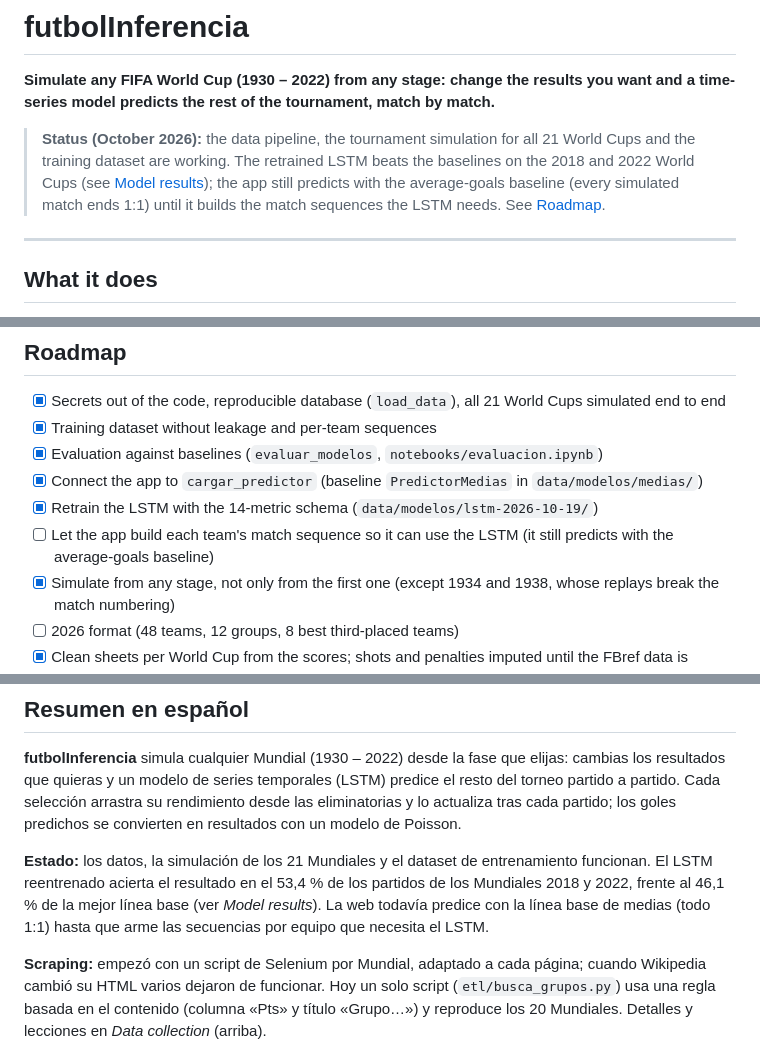
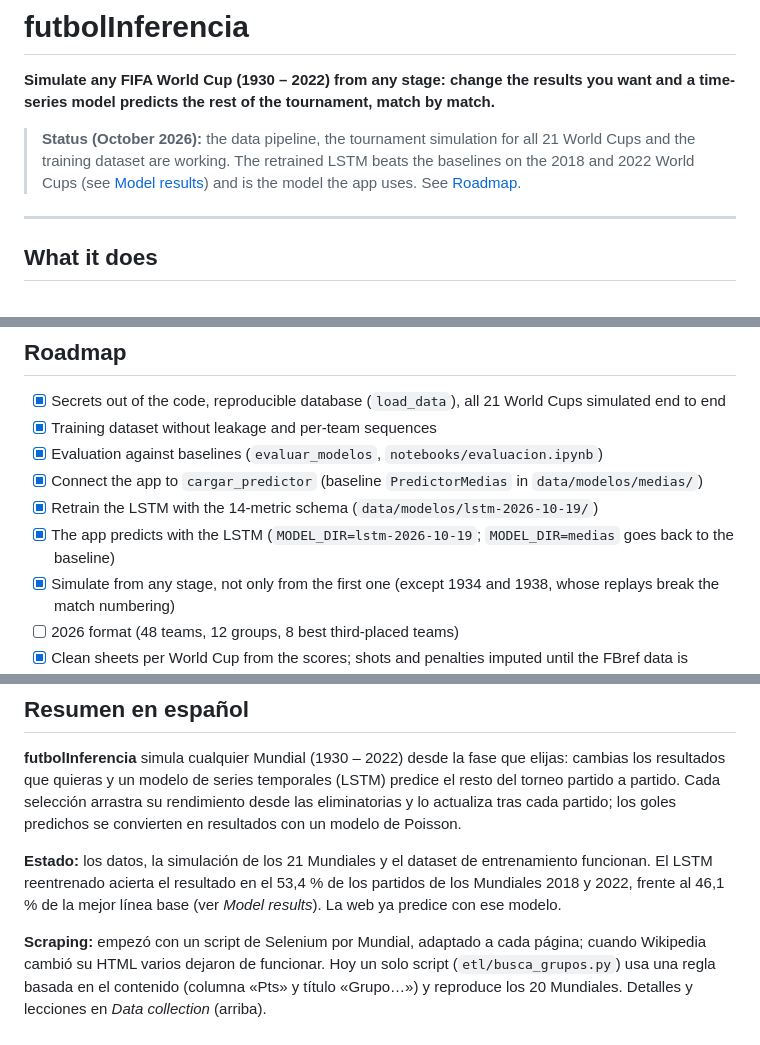
Before and after one commit to Kozuki-4i-9/futbolInferencia, a Markdown page: README.md, 3 parts joined by grey strips. GitHub-like rendering.

Commit message:
docs: la app usa el LSTM
Co-Authored-By: Claude Opus 5.5 <noreply@anthropic.com>

```diff
--- a/README.md
+++ b/README.md
@@ -5,7 +5,7 @@
 <!-- TODO (Phase 5): 15-second GIF of the "what if…?" mode, e.g. ![demo](docs/demo.gif) -->
 
 
-> **Status (October 2026):** the data pipeline, the tournament simulation for all 21 World Cups and the training dataset are working. The retrained LSTM beats the baselines on the 2018 and 2022 World Cups (see [Model results](#model-results)); the app still predicts with the average-goals baseline (every simulated match ends 1:1) until it builds the match sequences the LSTM needs. See [Roadmap](#roadmap).
+> **Status (October 2026):** the data pipeline, the tournament simulation for all 21 World Cups and the training dataset are working. The retrained LSTM beats the baselines on the 2018 and 2022 World Cups (see [Model results](#model-results)) and is the model the app uses. See [Roadmap](#roadmap).
 
 ---
 
@@ -253,7 +253,7 @@ Temporal split, nothing from the future: the configuration is chosen training on
 - [x] Evaluation against baselines (`evaluar_modelos`, `notebooks/evaluacion.ipynb`)
 - [x] Connect the app to `cargar_predictor` (baseline `PredictorMedias` in `data/modelos/medias/`)
 - [x] Retrain the LSTM with the 14-metric schema (`data/modelos/lstm-2026-10-19/`)
-- [ ] Let the app build each team's match sequence so it can use the LSTM (it still predicts with the average-goals baseline)
+- [x] The app predicts with the LSTM (`MODEL_DIR=lstm-2026-10-19`; `MODEL_DIR=medias` goes back to the baseline)
 - [x] Simulate from any stage, not only from the first one (except 1934 and 1938, whose replays break the match numbering)
 - [ ] 2026 format (48 teams, 12 groups, 8 best third-placed teams)
 - [x] Clean sheets per World Cup from the scores; shots and penalties imputed until the FBref data is downloaded (`proxy_desempegno`)
@@ -282,7 +282,7 @@ timeline
 
 **futbolInferencia** simula cualquier Mundial (1930 – 2022) desde la fase que elijas: cambias los resultados que quieras y un modelo de series temporales (LSTM) predice el resto del torneo partido a partido. Cada selección arrastra su rendimiento desde las eliminatorias y lo actualiza tras cada partido; los goles predichos se convierten en resultados con un modelo de Poisson.
 
-**Estado:** los datos, la simulación de los 21 Mundiales y el dataset de entrenamiento funcionan. El LSTM reentrenado acierta el resultado en el 53,4 % de los partidos de los Mundiales 2018 y 2022, frente al 46,1 % de la mejor línea base (ver *Model results*). La web todavía predice con la línea base de medias (todo 1:1) hasta que arme las secuencias por equipo que necesita el LSTM.
+**Estado:** los datos, la simulación de los 21 Mundiales y el dataset de entrenamiento funcionan. El LSTM reentrenado acierta el resultado en el 53,4 % de los partidos de los Mundiales 2018 y 2022, frente al 46,1 % de la mejor línea base (ver *Model results*). La web ya predice con ese modelo.
 
 **Scraping:** empezó con un script de Selenium por Mundial, adaptado a cada página; cuando Wikipedia cambió su HTML varios dejaron de funcionar. Hoy un solo script (`etl/busca_grupos.py`) usa una regla basada en el contenido (columna «Pts» y título «Grupo…») y reproduce los 20 Mundiales. Detalles y lecciones en *Data collection* (arriba).
 
```
